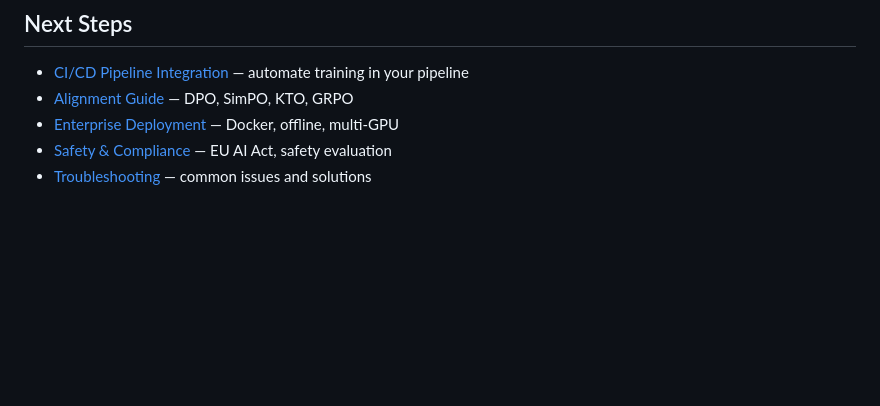
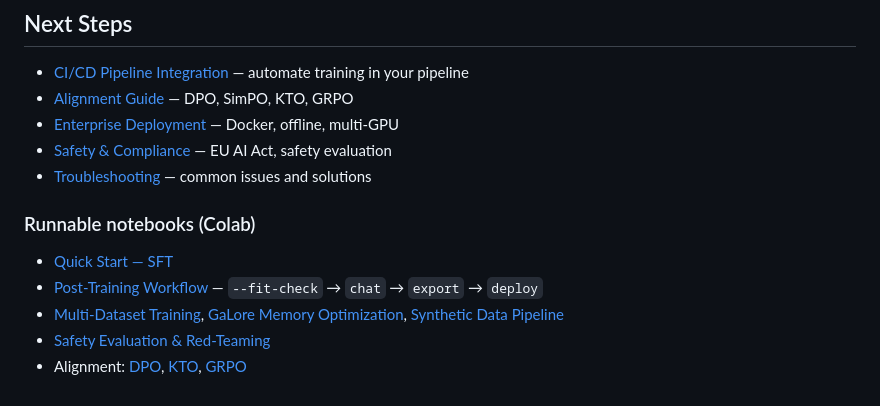
Before and after one commit to cemililik/ForgeLM, a Markdown page: docs/guides/quickstart.md, the part around the change. GitHub-like rendering; blank space fills up the shorter version.

```diff
--- a/docs/guides/quickstart.md
+++ b/docs/guides/quickstart.md
@@ -269,3 +269,11 @@ synthetic:
 - [Enterprise Deployment](enterprise_deployment.md) — Docker, offline, multi-GPU
 - [Safety & Compliance](safety_compliance.md) — EU AI Act, safety evaluation
 - [Troubleshooting](troubleshooting.md) — common issues and solutions
+
+### Runnable notebooks (Colab)
+
+- [Quick Start — SFT](../../notebooks/quickstart_sft.ipynb)
+- [Post-Training Workflow](../../notebooks/post_training_workflow.ipynb) — `--fit-check` → `chat` → `export` → `deploy`
+- [Multi-Dataset Training](../../notebooks/multi_dataset.ipynb), [GaLore Memory Optimization](../../notebooks/galore_memory_optimization.ipynb), [Synthetic Data Pipeline](../../notebooks/synthetic_data_training.ipynb)
+- [Safety Evaluation & Red-Teaming](../../notebooks/safety_evaluation.ipynb)
+- Alignment: [DPO](../../notebooks/dpo_alignment.ipynb), [KTO](../../notebooks/kto_binary_feedback.ipynb), [GRPO](../../notebooks/grpo_reasoning.ipynb)
```
Also changed, not shown: README.md (+15 -1 lines).
